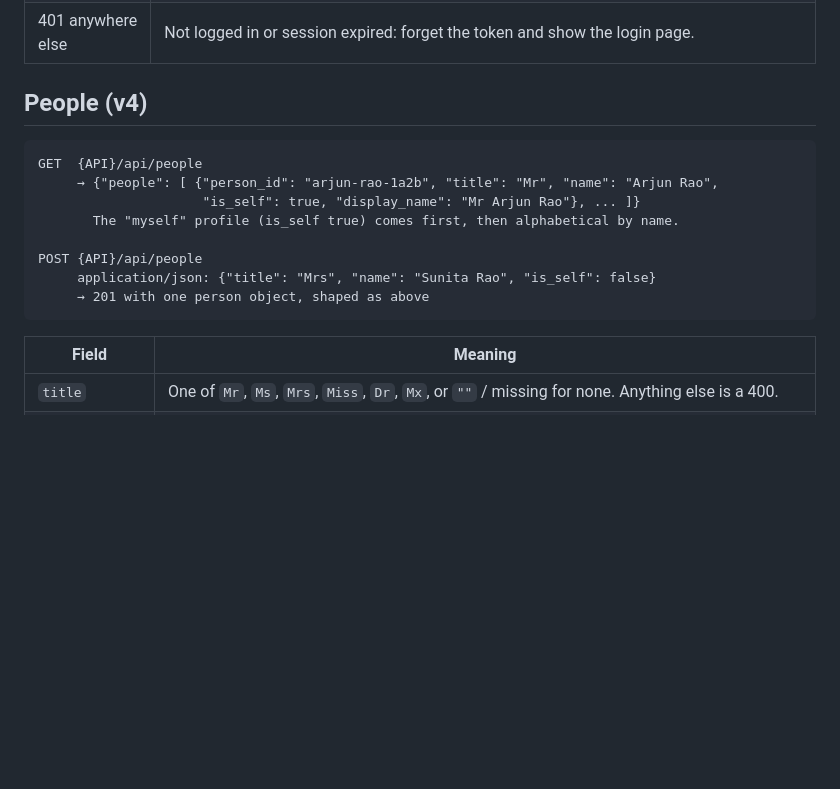
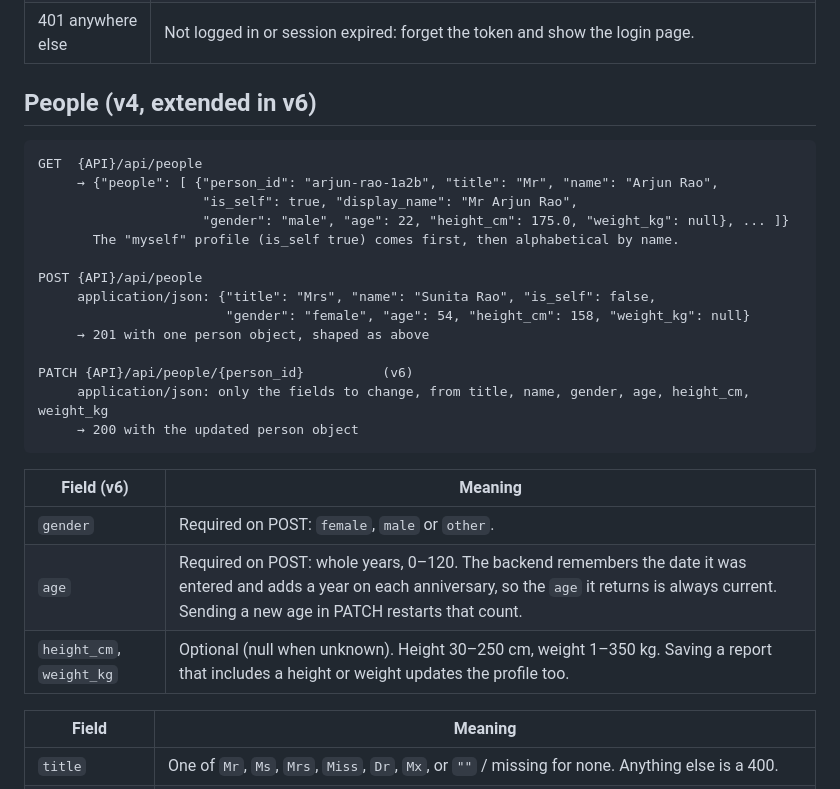
Before and after one commit to VinayG759/BaseLine, a Markdown page: CONTRACT.md, the part around one of its changes. GitHub-like rendering; blank space fills up the shorter version.

````diff
--- a/CONTRACT.md
+++ b/CONTRACT.md
@@ -26,18 +32,30 @@ GET  {API}/api/auth/me         (with the token) → 200 {"email": ..., "username
 | errors | 400 bad email or password length (8–128), 409 email already registered, 401 "Email or password is incorrect." (the same for an unknown email and a wrong password). |
 | 401 anywhere else | Not logged in or session expired: forget the token and show the login page. |
 
-## People (v4)
+## People (v4, extended in v6)
 
 ```
 GET  {API}/api/people
      → {"people": [ {"person_id": "arjun-rao-1a2b", "title": "Mr", "name": "Arjun Rao",
-                     "is_self": true, "display_name": "Mr Arjun Rao"}, ... ]}
+                     "is_self": true, "display_name": "Mr Arjun Rao",
+                     "gender": "male", "age": 22, "height_cm": 175.0, "weight_kg": null}, ... ]}
        The "myself" profile (is_self true) comes first, then alphabetical by name.
 
 POST {API}/api/people
-     application/json: {"title": "Mrs", "name": "Sunita Rao", "is_self": false}
+     application/json: {"title": "Mrs", "name": "Sunita Rao", "is_self": false,
+                        "gender": "female", "age": 54, "height_cm": 158, "weight_kg": null}
      → 201 with one person object, shaped as above
+
+PATCH {API}/api/people/{person_id}          (v6)
+     application/json: only the fields to change, from title, name, gender, age, height_cm, weight_kg
+     → 200 with the updated person object
 ```
+
+| Field (v6) | Meaning |
+|---|---|
+| `gender` | Required on POST: `female`, `male` or `other`. |
+| `age` | Required on POST: whole years, 0–120. The backend remembers the date it was entered and adds a year on each anniversary, so the `age` it returns is always current. Sending a new age in PATCH restarts that count. |
+| `height_cm`, `weight_kg` | Optional (null when unknown). Height 30–250 cm, weight 1–350 kg. Saving a report that includes a height or weight updates the profile too. |
 
 | Field | Meaning |
 |---|---|
````
Also changed, not shown: other parts of CONTRACT.md (+79 -2 lines).
